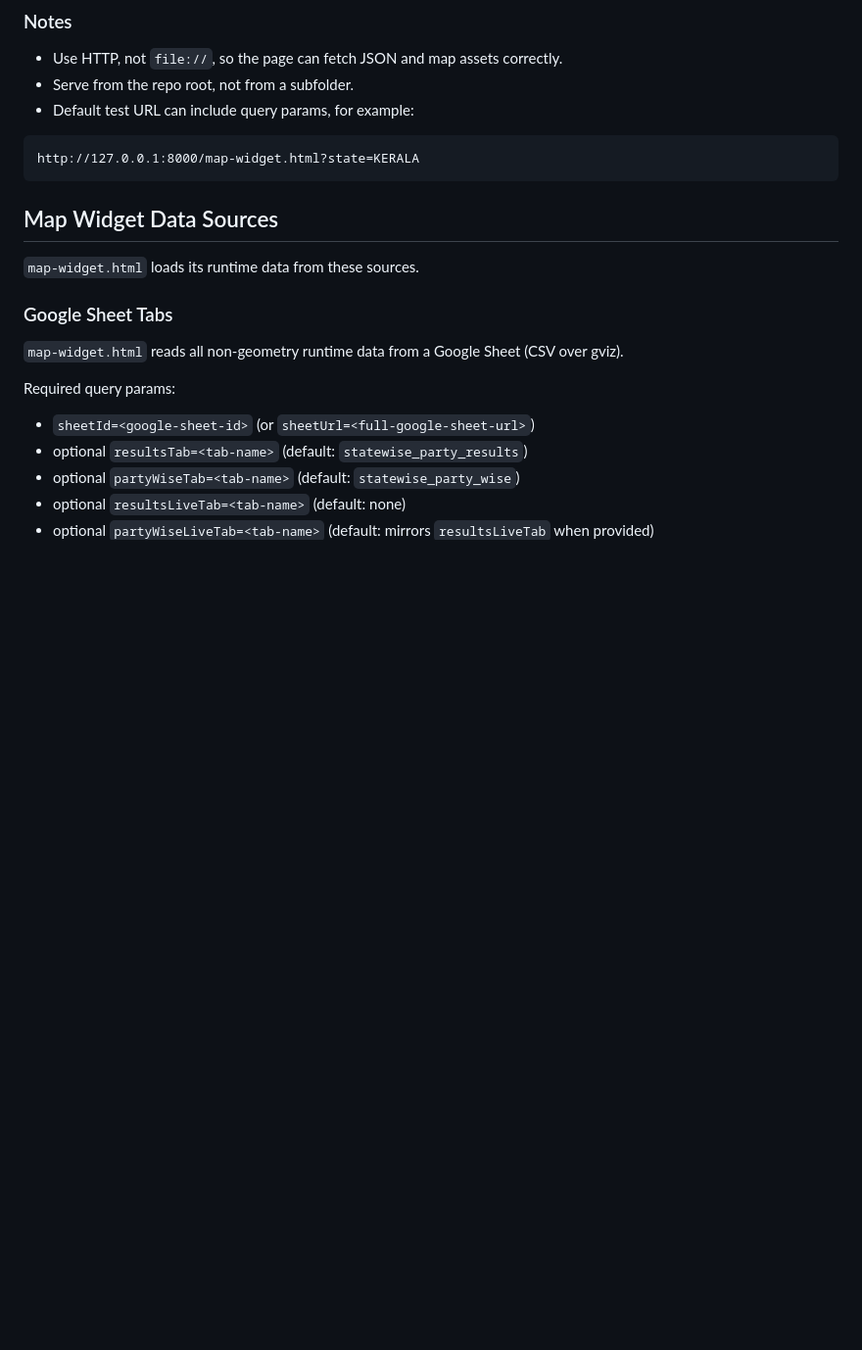
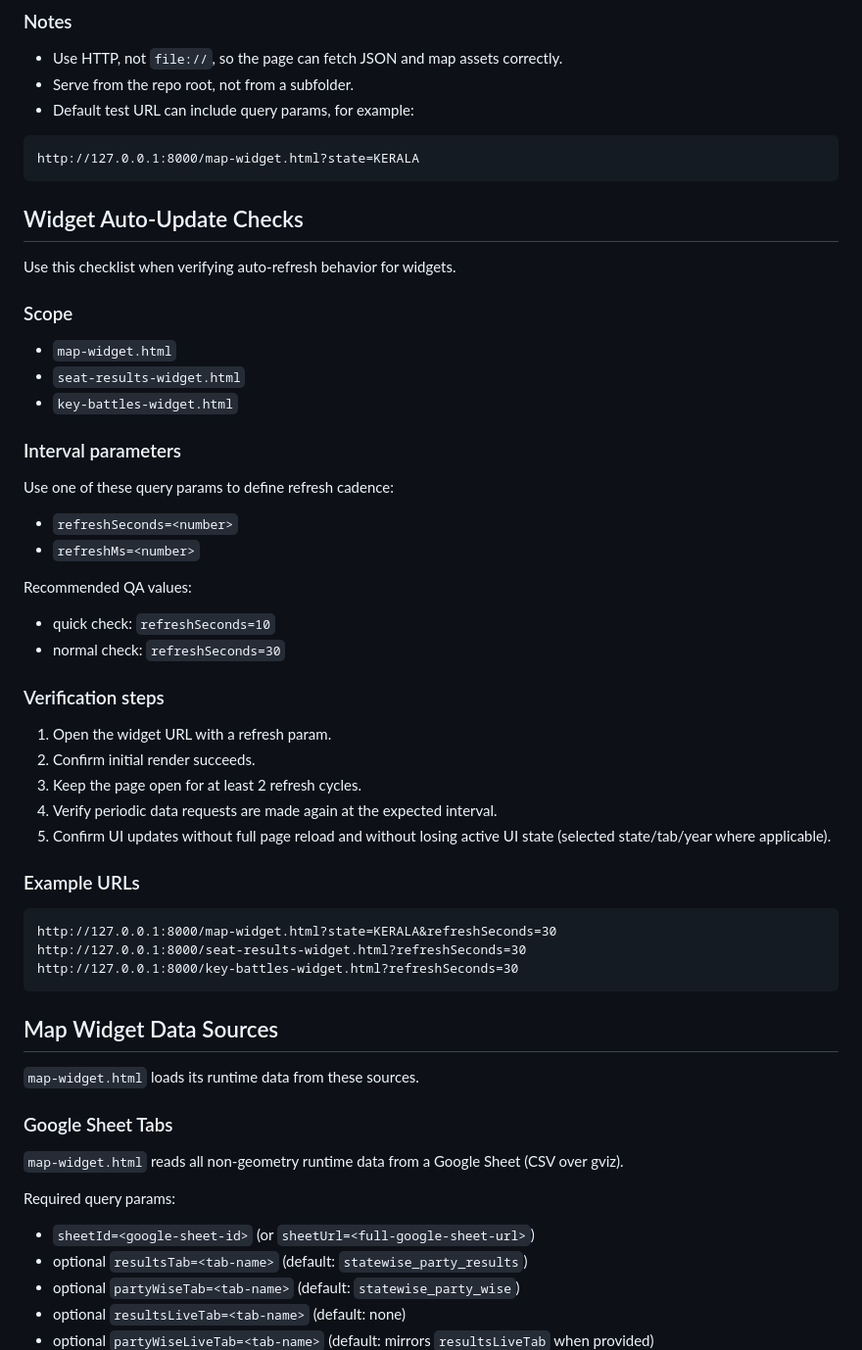
Before and after one commit to SuhasTPML/state-elections-2026, a Markdown page: AGENTS.md, the part around the change. Shown at 98% size. Rendered like a GitHub page; blank space fills up the shorter version.

Commit message:
Document widget auto-update checks

````diff
--- a/AGENTS.md
+++ b/AGENTS.md
@@ -50,6 +50,44 @@ Stop-Process -Id <PID>
 
 ```text
 http://127.0.0.1:8000/map-widget.html?state=KERALA
+```
+
+## Widget Auto-Update Checks
+
+Use this checklist when verifying auto-refresh behavior for widgets.
+
+### Scope
+
+- `map-widget.html`
+- `seat-results-widget.html`
+- `key-battles-widget.html`
+
+### Interval parameters
+
+Use one of these query params to define refresh cadence:
+
+- `refreshSeconds=<number>`
+- `refreshMs=<number>`
+
+Recommended QA values:
+
+- quick check: `refreshSeconds=10`
+- normal check: `refreshSeconds=30`
+
+### Verification steps
+
+1. Open the widget URL with a refresh param.
+2. Confirm initial render succeeds.
+3. Keep the page open for at least 2 refresh cycles.
+4. Verify periodic data requests are made again at the expected interval.
+5. Confirm UI updates without full page reload and without losing active UI state (selected state/tab/year where applicable).
+
+### Example URLs
+
+```text
+http://127.0.0.1:8000/map-widget.html?state=KERALA&refreshSeconds=30
+http://127.0.0.1:8000/seat-results-widget.html?refreshSeconds=30
+http://127.0.0.1:8000/key-battles-widget.html?refreshSeconds=30
 ```
 
 ## Map Widget Data Sources
````
